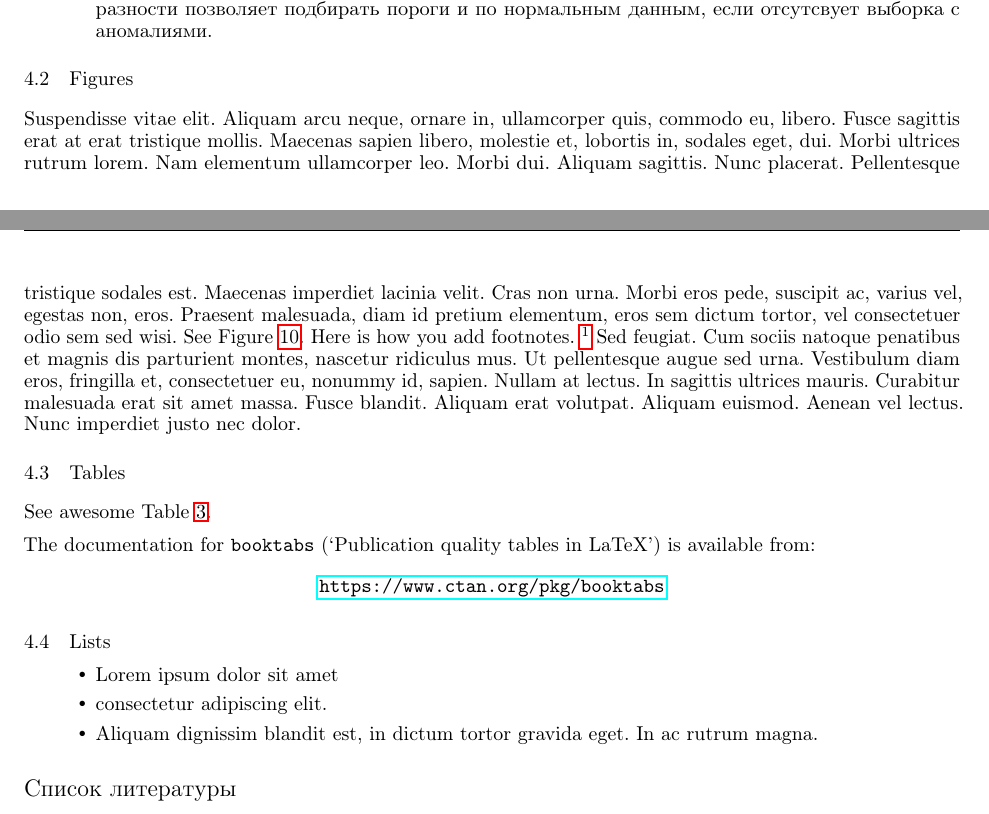
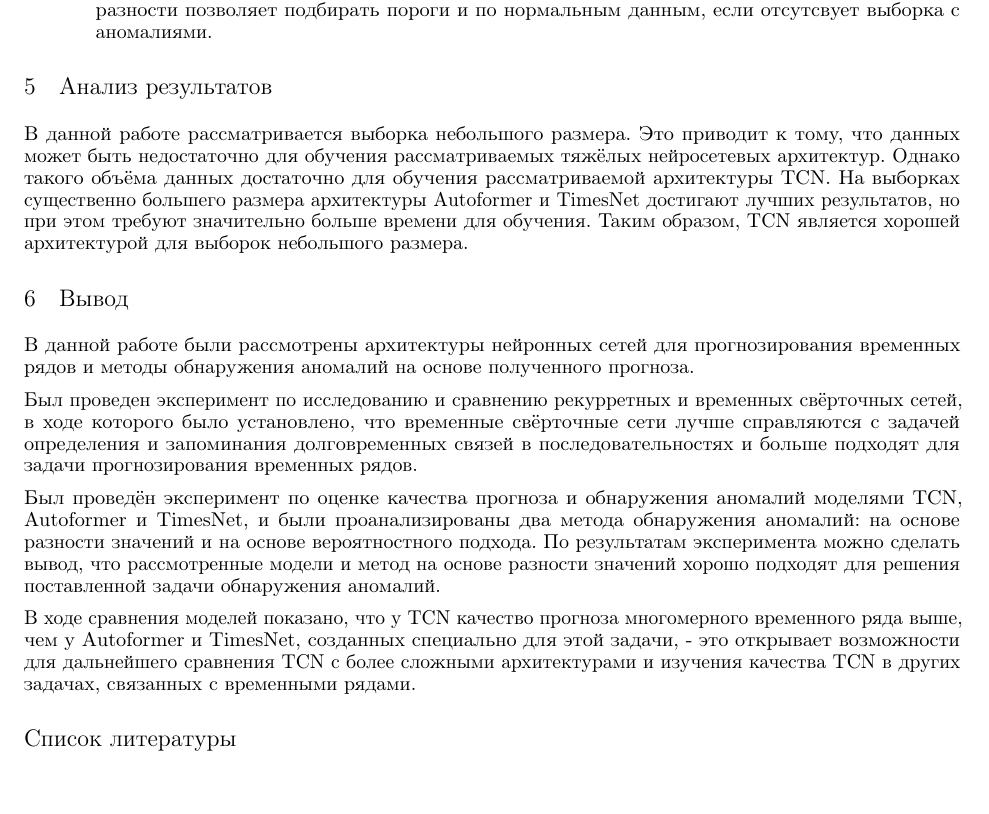
Before and after one commit to Prokudin-Dmitrii/Diploma, a LaTeX paper (paper/main.tex): two parts of pages 7 and 8 of 16 before the commit and part of page 9 of 16 after it, the two joined at a grey line, cut so that both start at the same text, the shorter picture padded with empty space. Compiled offline with pdfLaTeX.

Commit message:
Add files via upload

```diff
--- a/paper/main.tex
+++ b/paper/main.tex
@@ -25,11 +25,11 @@
 	\texttt{TheLoyalist@yandex.ru} \\
 	%% examples of more authors
 	\And
-	Мой научник \\
+	Ольга Анатольевна Кравцова \\
 	Факультет ВМК \\
     МГУ имени М.В.Ломоносова \\
 	Москва, Россия \\
-	\texttt{почтамоегонаучника@gmail.ru}  \\
+	\texttt{mmp@cs.msu.ru}  \\
 	%% \AND
 	%% Coauthor \\
 	%% Affiliation \\
@@ -296,9 +295,9 @@ TimesNet & 58.4 & 78.7 & 67.0 & 69.7 & 94.0 & 80.1 & 0.66 & 198.0 \\ \hline
 \item Несмотря на разную точность прогноза, пороги для обнаружения аномалий могут быть подобраны так, что качество обнаружения у разных моделей будет близким. Также метод на основе разности позволяет подбирать пороги и по нормальным данным, если отсутсвует выборка с аномалиями.
 \end{itemize}
 
+\section{Анализ результатов}
+В данной работе рассматривается выборка небольшого размера. Это приводит к тому, что данных может быть недостаточно для обучения рассматриваемых тяжёлых нейросетевых архитектур. Однако такого объёма данных достаточно для обучения рассматриваемой архитектуры TCN. На выборках существенно большего размера архитектуры Autoformer и TimesNet достигают лучших результатов, но при этом требуют значительно больше времени для обучения. Таким образом, TCN является хорошей архитектурой для выборок небольшого размера.
 
-\subsection{Figures}
-\lipsum[10]
-See Figure \ref{fig:fig1}. Here is how you add footnotes. \footnote{Sample of the first footnote.}
-\lipsum[11]
+\section{Вывод}
+В данной работе были рассмотрены архитектуры нейронных сетей для прогнозирования временных рядов и методы обнаружения аномалий на основе полученного прогноза.
 
@@ -309,10 +304,4 @@ See Figure \ref{fig:fig1}. Here is how you add footnotes. \footnote{Sample of th
-	\label{fig:fig1}
-\end{figure}
+Был проведен эксперимент по исследованию и сравнению рекурретных и временных свёрточных сетей, в ходе которого было установлено, что временные свёрточные сети лучше справляются с задачей определения и запоминания долговременных связей в последовательностях и больше подходят для задачи прогнозирования временных рядов.
 
-\subsection{Tables}
-See awesome Table~\ref{tab:table}.
+Был проведён эксперимент по оценке качества прогноза и обнаружения аномалий моделями TCN, Autoformer и TimesNet, и были проанализированы два метода обнаружения аномалий: на основе разности значений и на основе вероятностного подхода. По результатам эксперимента можно сделать вывод, что рассмотренные модели и метод на основе разности значений хорошо подходят для решения поставленной задачи обнаружения аномалий.
 
-The documentation for \verb+booktabs+ (`Publication quality tables in LaTeX') is available from:
-\begin{center}
-	\url{https://www.ctan.org/pkg/booktabs}
-\end{center}
@@ -338,10 +308,4 @@ The documentation for \verb+booktabs+ (`Publication quality tables in LaTeX') is
-\subsection{Lists}
-\begin{itemize}
-	\item Lorem ipsum dolor sit amet
-	\item consectetur adipiscing elit.
-	\item Aliquam dignissim blandit est, in dictum tortor gravida eget. In ac rutrum magna.
-\end{itemize}
-
+В ходе сравнения моделей показано, что у TCN качество прогноза многомерного временного ряда выше, чем у Autoformer и TimesNet, созданных специально для этой задачи, - это открывает возможности для дальнейшего сравнения TCN с более сложными архитектурами и изучения качества TCN в других задачах, связанных с временными рядами.
 
 \bibliographystyle{unsrtnat}
 \bibliography{references}
```
Also changed, not shown: paper/main.tex (42 more changed lines).
